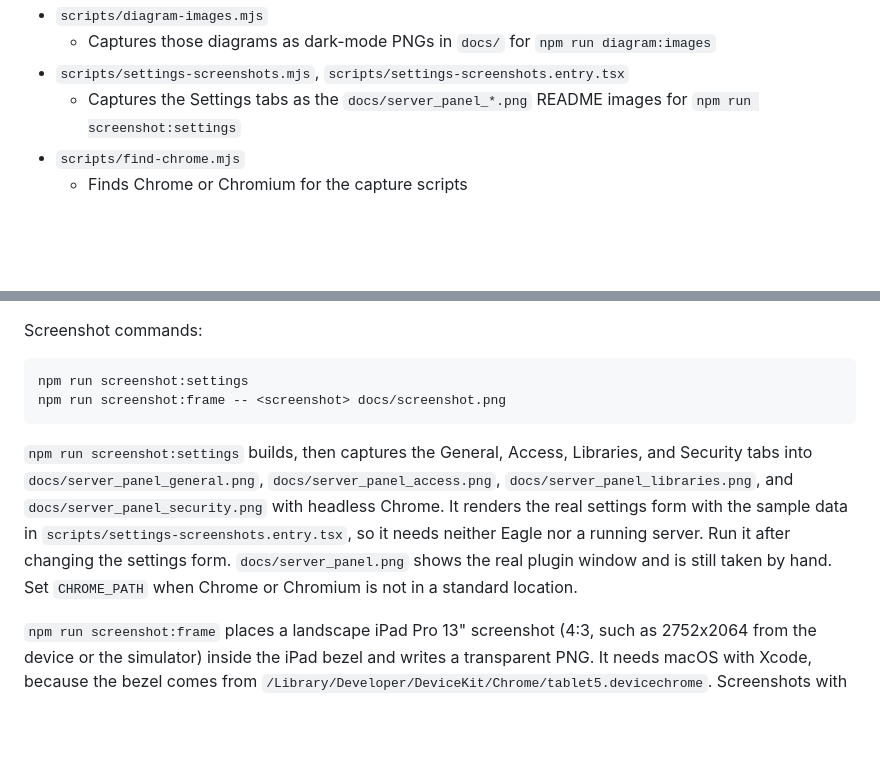
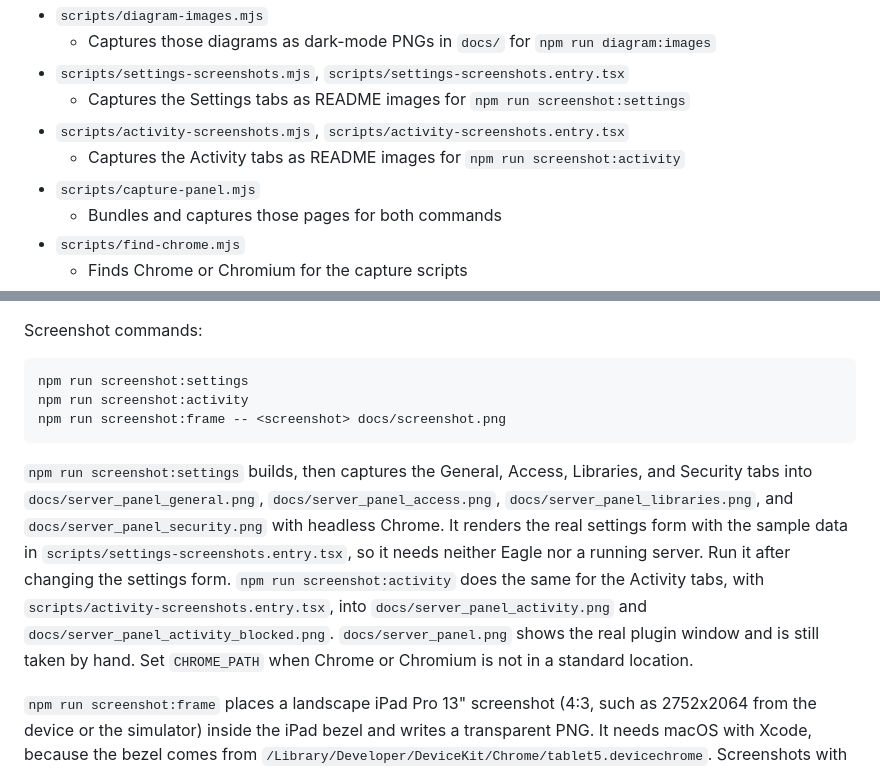
Before and after one commit to tuki0918/eagle-media-preview-server, a Markdown page: docs/EAGLE_PLUGIN_SPEC.md, 2 parts joined by grey strips. Rendered like a GitHub page; blank space fills up the shorter version.

````diff
--- a/docs/EAGLE_PLUGIN_SPEC.md
+++ b/docs/EAGLE_PLUGIN_SPEC.md
@@ -123,7 +123,11 @@ The source is managed as a TypeScript / React / Vite / Tailwind CSS / Vitest pro
 - `scripts/diagram-images.mjs`
   - Captures those diagrams as dark-mode PNGs in `docs/` for `npm run diagram:images`
 - `scripts/settings-screenshots.mjs`, `scripts/settings-screenshots.entry.tsx`
-  - Captures the Settings tabs as the `docs/server_panel_*.png` README images for `npm run screenshot:settings`
+  - Captures the Settings tabs as README images for `npm run screenshot:settings`
+- `scripts/activity-screenshots.mjs`, `scripts/activity-screenshots.entry.tsx`
+  - Captures the Activity tabs as README images for `npm run screenshot:activity`
+- `scripts/capture-panel.mjs`
+  - Bundles and captures those pages for both commands
 - `scripts/find-chrome.mjs`
   - Finds Chrome or Chromium for the capture scripts
 - `scripts/frame-ipad.swift`
@@ -559,10 +563,11 @@ Screenshot commands:
 
 ```sh
 npm run screenshot:settings
+npm run screenshot:activity
 npm run screenshot:frame -- <screenshot> docs/screenshot.png
 ```
 
-`npm run screenshot:settings` builds, then captures the General, Access, Libraries, and Security tabs into `docs/server_panel_general.png`, `docs/server_panel_access.png`, `docs/server_panel_libraries.png`, and `docs/server_panel_security.png` with headless Chrome. It renders the real settings form with the sample data in `scripts/settings-screenshots.entry.tsx`, so it needs neither Eagle nor a running server. Run it after changing the settings form. `docs/server_panel.png` shows the real plugin window and is still taken by hand. Set `CHROME_PATH` when Chrome or Chromium is not in a standard location.
+`npm run screenshot:settings` builds, then captures the General, Access, Libraries, and Security tabs into `docs/server_panel_general.png`, `docs/server_panel_access.png`, `docs/server_panel_libraries.png`, and `docs/server_panel_security.png` with headless Chrome. It renders the real settings form with the sample data in `scripts/settings-screenshots.entry.tsx`, so it needs neither Eagle nor a running server. Run it after changing the settings form. `npm run screenshot:activity` does the same for the Activity tabs, with `scripts/activity-screenshots.entry.tsx`, into `docs/server_panel_activity.png` and `docs/server_panel_activity_blocked.png`. `docs/server_panel.png` shows the real plugin window and is still taken by hand. Set `CHROME_PATH` when Chrome or Chromium is not in a standard location.
 
 `npm run screenshot:frame` places a landscape iPad Pro 13" screenshot (4:3, such as 2752x2064 from the device or the simulator) inside the iPad bezel and writes a transparent PNG. It needs macOS with Xcode, because the bezel comes from `/Library/Developer/DeviceKit/Chrome/tablet5.devicechrome`. Screenshots with another aspect ratio are refused.
 
````
Also changed, not shown: README.md (+12 -0 lines), docs/server_panel_activity.png (added), docs/server_panel_activity_blocked.png (added), 6 other files.
